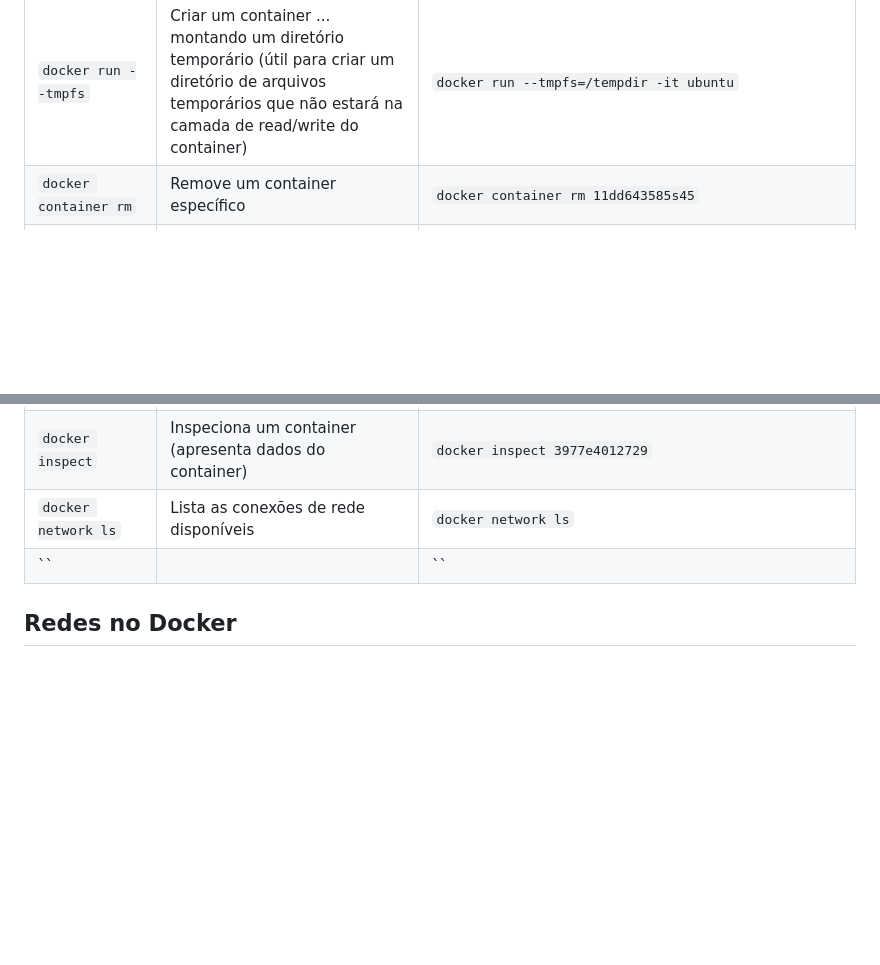
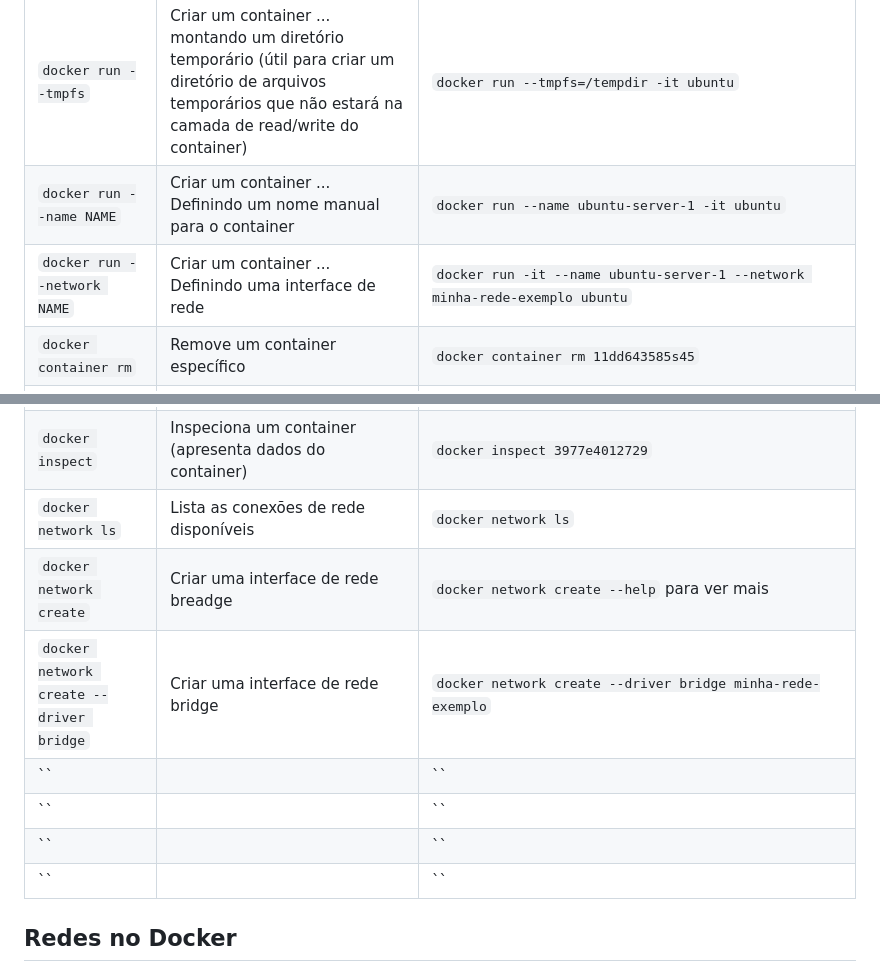
Before and after one commit to williampilger/tutoriais, a Markdown page: docker.md, 2 parts joined by grey strips. Drawn GitHub-style; blank space fills up the shorter version.

```diff
--- a/docker.md
+++ b/docker.md
@@ -15,6 +15,8 @@ Esse arquivo resume o que se precisa saber para começar com Docker
 | `docker run --mount` | Criar um container ... Montando uma pasta local no container | `docker run --mount type=bind,source=/home/user/sample,target=/sample -it ubuntu` |
 | `docker run --mount` | Criar um container ... Montando uma pasta local no container, usando volumes gerenciados pelo docker | `docker run --mount source=novo-volume,target=/sample -it ubuntu` |
 | `docker run --tmpfs` | Criar um container ... montando um diretório temporário (útil para criar um diretório de arquivos temporários que não estará na camada de read/write do container) | `docker run --tmpfs=/tempdir -it ubuntu` |
+| `docker run --name NAME` | Criar um container ... Definindo um nome manual para o container | `docker run --name ubuntu-server-1 -it ubuntu` |
+| `docker run --network NAME` | Criar um container ... Definindo uma interface de rede | `docker run -it --name ubuntu-server-1 --network minha-rede-exemplo ubuntu` |
 | `docker container rm` | Remove um container específico | `docker container rm 11dd643585s45` |
 | `docker container rm $(docker container ls -aq)` | Remover todos os containers | `docker container rm $(docker container ls -aq)` |
 | `docker container ls` | Listar containers | `docker container ls` |
@@ -29,6 +31,11 @@ Esse arquivo resume o que se precisa saber para começar com Docker
 | `docker volume create` | Criar um novo volume gerenciado | `docker volume create meu-volume-novo` |
 | `docker inspect` | Inspeciona um container (apresenta dados do container) | `docker inspect 3977e4012729` |
 | `docker network ls` | Lista as conexões de rede disponíveis | `docker network ls` |
+| `docker network create` | Criar uma interface de rede breadge | `docker network create --help` para ver mais |
+| `docker network create --driver bridge` | Criar uma interface de rede bridge | `docker network create --driver bridge minha-rede-exemplo` |
+| `` |  | `` |
+| `` |  | `` |
+| `` |  | `` |
 | `` |  | `` |
 
 
```
